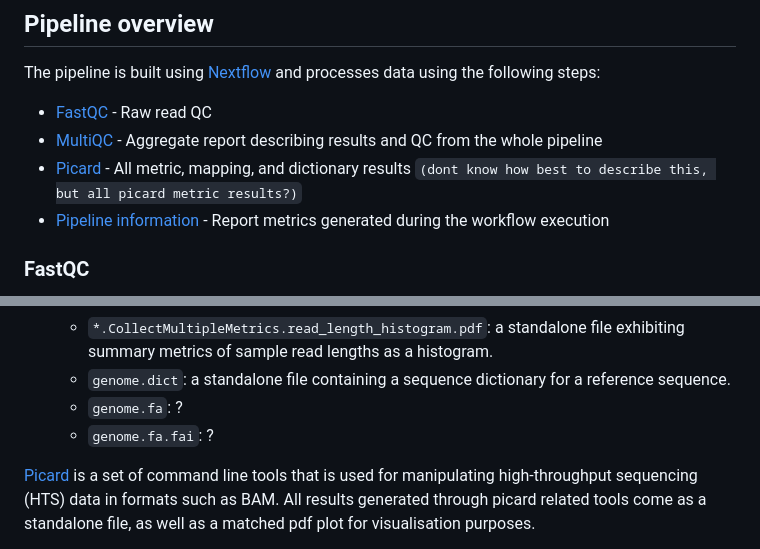
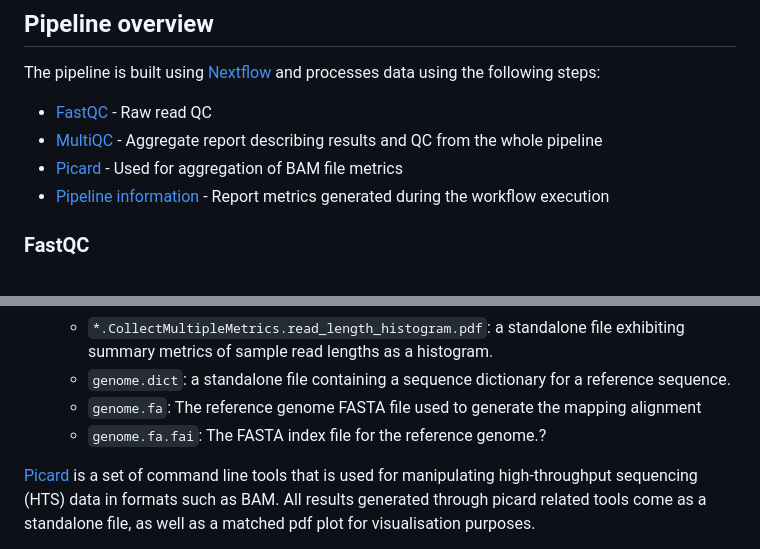
Before and after one commit to wal-yan/target-methylseq-qc, a Markdown page: docs/output.md, 2 parts joined by grey strips. Drawn GitHub-style; folded sections open.

```diff
--- a/docs/output.md
+++ b/docs/output.md
@@ -14,7 +14,7 @@ The pipeline is built using [Nextflow](https://www.nextflow.io/) and processes d
 
 - [FastQC](#fastqc) - Raw read QC
 - [MultiQC](#multiqc) - Aggregate report describing results and QC from the whole pipeline
-- [Picard](/modules/nf-core/picard/) - All metric, mapping, and dictionary results `(dont know how best to describe this, but all picard metric results?)`
+- [Picard](/modules/nf-core/picard/) - Used for aggregation of BAM file metrics
 - [Pipeline information](#pipeline-information) - Report metrics generated during the workflow execution
 
 ### FastQC
@@ -72,8 +72,8 @@ Results generated by MultiQC collate pipeline QC from supported tools e.g. FastQ
   - `*.CollectMultipleMetrics.quality_distribution_metrics`: a standalone file containing metrics on the quality distriburion of BAM files.
   - `*.CollectMultipleMetrics.read_length_histogram.pdf`: a standalone file exhibiting summary metrics of sample read lengths as a histogram.
   - `genome.dict`: a standalone file containing a sequence dictionary for a reference sequence.
-  - `genome.fa`: ?
-  - `genome.fa.fai`: ?
+  - `genome.fa`: The reference genome FASTA file used to generate the mapping alignment
+  - `genome.fa.fai`: The FASTA index file for the reference genome.?
 
 </details>
 
```
Also changed, not shown: docs/usage.md (+4 -5 lines).
